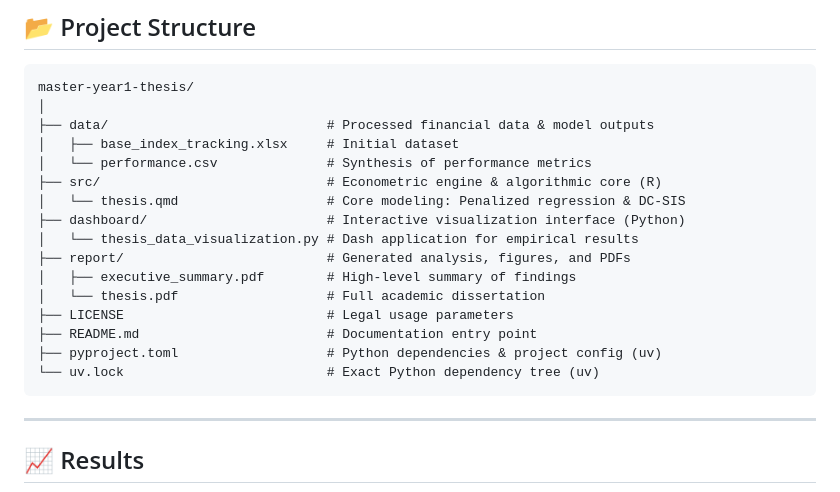
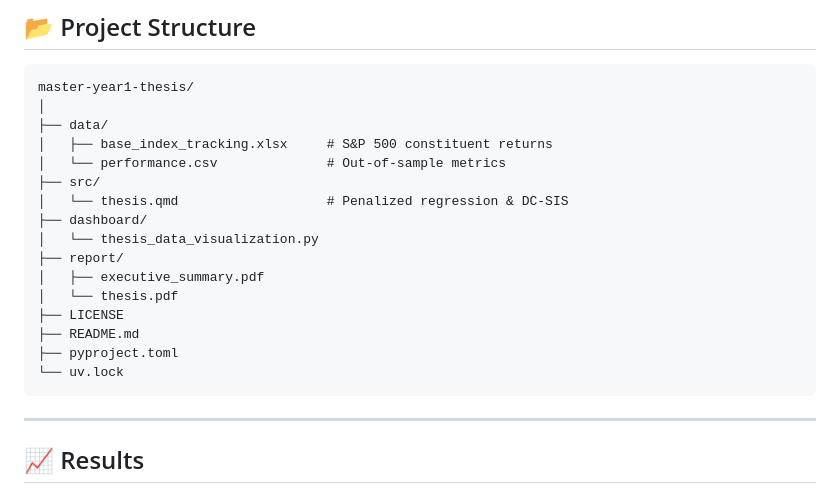
Before and after one commit to floriancrochet/master-year1-thesis, a Markdown page: README.md, the part around the change. GitHub-like rendering.

Commit message:
docs(readme): Align abstract project tree with standards

````diff
--- a/README.md
+++ b/README.md
@@ -88,20 +88,20 @@ coefficients <- model$model_coefs
 ```text
 master-year1-thesis/
 │
-├── data/                            # Processed financial data & model outputs
-│   ├── base_index_tracking.xlsx     # Initial dataset
-│   └── performance.csv              # Synthesis of performance metrics
-├── src/                             # Econometric engine & algorithmic core (R)
-│   └── thesis.qmd                   # Core modeling: Penalized regression & DC-SIS
-├── dashboard/                       # Interactive visualization interface (Python)
-│   └── thesis_data_visualization.py # Dash application for empirical results
-├── report/                          # Generated analysis, figures, and PDFs
-│   ├── executive_summary.pdf        # High-level summary of findings
-│   └── thesis.pdf                   # Full academic dissertation
-├── LICENSE                          # Legal usage parameters
-├── README.md                        # Documentation entry point
-├── pyproject.toml                   # Python dependencies & project config (uv)
-└── uv.lock                          # Exact Python dependency tree (uv)
+├── data/
+│   ├── base_index_tracking.xlsx     # S&P 500 constituent returns
+│   └── performance.csv              # Out-of-sample metrics
+├── src/
+│   └── thesis.qmd                   # Penalized regression & DC-SIS
+├── dashboard/
+│   └── thesis_data_visualization.py
+├── report/
+│   ├── executive_summary.pdf
+│   └── thesis.pdf
+├── LICENSE
+├── README.md
+├── pyproject.toml
+└── uv.lock
 ```
 
 ---
````
